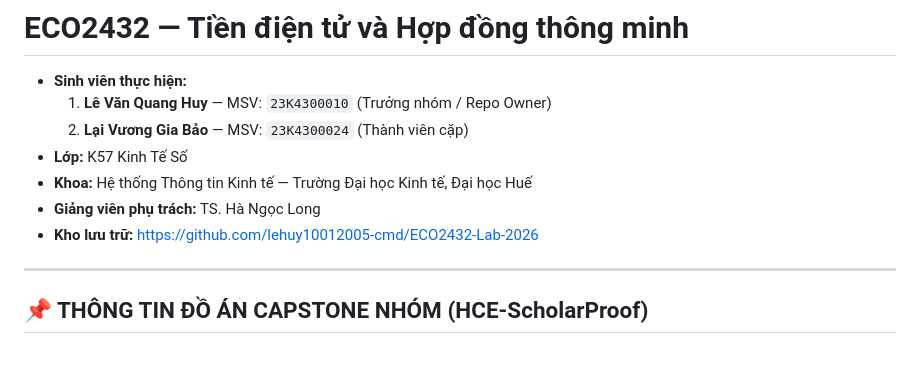
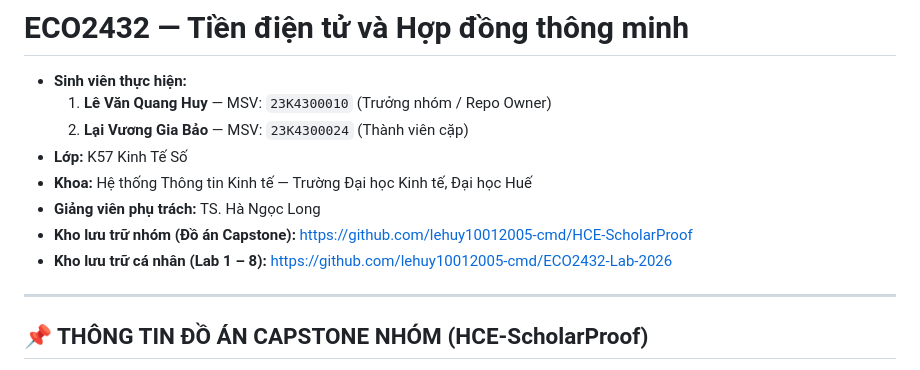
Before and after one commit to lehuy10012005-cmd/ECO2432-Lab-2026, a Markdown page: README.md, the part around the change. GitHub-like rendering.

Commit message:
docs: bo sung link repo nhom HCE-ScholarProof vao tai lieu du an

```diff
--- a/README.md
+++ b/README.md
@@ -5,7 +5,8 @@
 * **Lớp:** K57 Kinh Tế Số
 * **Khoa:** Hệ thống Thông tin Kinh tế — Trường Đại học Kinh tế, Đại học Huế
 * **Giảng viên phụ trách:** TS. Hà Ngọc Long
-* **Kho lưu trữ:** [https://github.com/lehuy10012005-cmd/ECO2432-Lab-2026](https://github.com/lehuy10012005-cmd/ECO2432-Lab-2026)
+* **Kho lưu trữ nhóm (Đồ án Capstone):** [https://github.com/lehuy10012005-cmd/HCE-ScholarProof](https://github.com/lehuy10012005-cmd/HCE-ScholarProof)
+* **Kho lưu trữ cá nhân (Lab 1 – 8):** [https://github.com/lehuy10012005-cmd/ECO2432-Lab-2026](https://github.com/lehuy10012005-cmd/ECO2432-Lab-2026)
 
 ---
 
```
Also changed, not shown: TOPIC_REGISTRATION.md (+1 -0 lines), lab08.md (+2 -1 lines).
